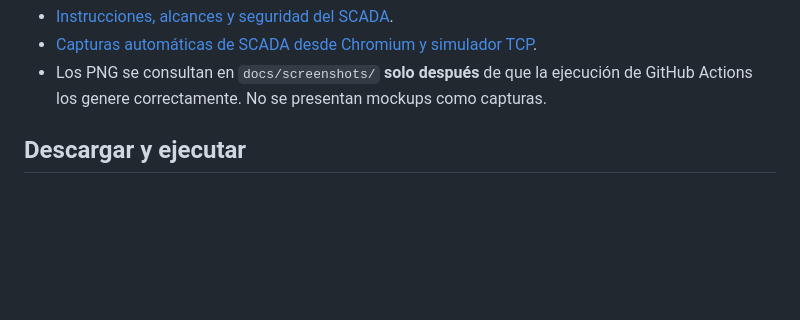
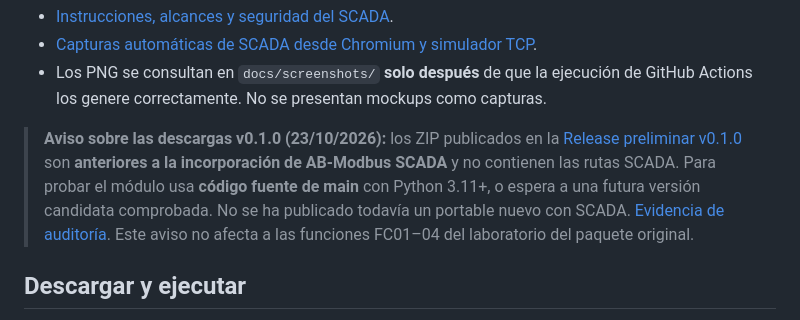
Before and after one commit to msrobotika/AB-Modbus-Studio, a Markdown page: README.md, the part around the change. GitHub-like rendering; blank space fills up the shorter version.

Commit message:
docs(release): disclose v0.1.0 portables predate SCADA despite current source UI

```diff
--- a/README.md
+++ b/README.md
@@ -59,6 +59,8 @@ reales ni autorización de LAN persistente.
 - [Instrucciones, alcances y seguridad del SCADA](docs/SCADA.md).
 - [Capturas automáticas de SCADA desde Chromium y simulador TCP](https://github.com/msrobotika/AB-Modbus-Studio/actions/workflows/screenshots.yml).
 - Los PNG se consultan en `docs/screenshots/` **solo después** de que la ejecución de GitHub Actions los genere correctamente. No se presentan mockups como capturas.
+
+> **Aviso sobre las descargas v0.1.0 (23/10/2026):** los ZIP publicados en la [Release preliminar v0.1.0](https://github.com/msrobotika/AB-Modbus-Studio/releases/tag/v0.1.0) son **anteriores a la incorporación de AB-Modbus SCADA** y no contienen las rutas SCADA. Para probar el módulo usa **código fuente de main** con Python 3.11+, o espera a una futura versión candidata comprobada. No se ha publicado todavía un portable nuevo con SCADA. [Evidencia de auditoría](docs/QA_RELEASE_2026-10-23.md). Este aviso no afecta a las funciones FC01–04 del laboratorio del paquete original.
 
 ## Descargar y ejecutar
 
```
